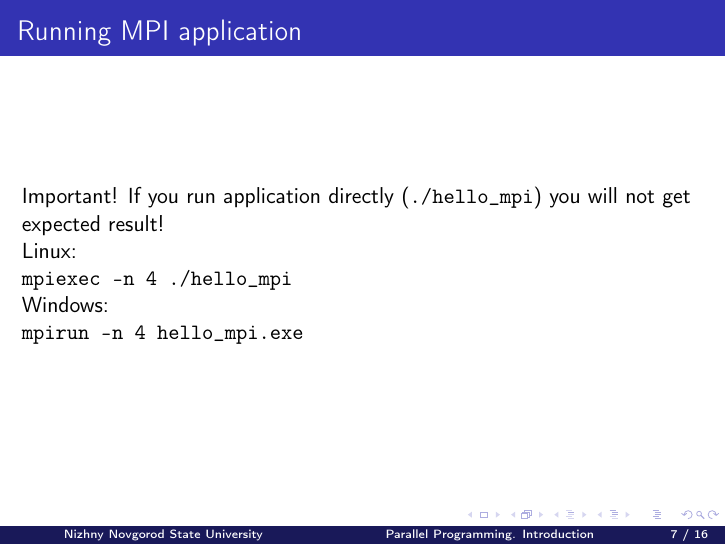
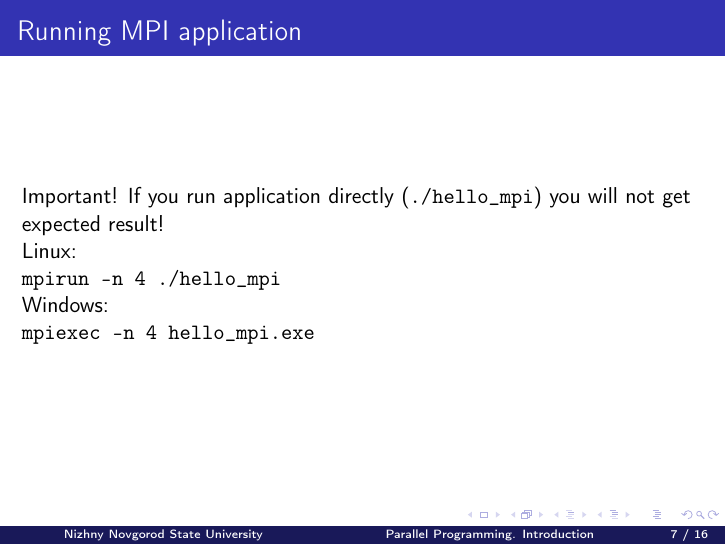
Before and after one commit to learning-process/parallel_programming_slides, LaTeX slides (01-intro.tex): page 7 of 16. Compiled offline with pdfLaTeX.

Commit message:
Fix 'mpirun' and 'mpiexec' OS platform belonging in 01-intro

```diff
--- a/01-intro.tex
+++ b/01-intro.tex
@@ -145,10 +145,10 @@ int main(int argc, char** argv) {
   Important! If you run application directly (\texttt{./hello\_mpi}) you will not get expected result!
 
   Linux: \\
-  \texttt{mpiexec -n 4 ./hello\_mpi}
+  \texttt{mpirun -n 4 ./hello\_mpi}
 
   Windows: \\
-  \texttt{mpirun -n 4 hello\_mpi.exe}
+  \texttt{mpiexec -n 4 hello\_mpi.exe}
 \end{frame}
 
 \section{Brief API calls overview}
```
